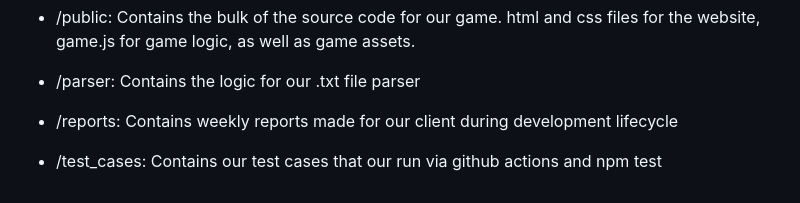
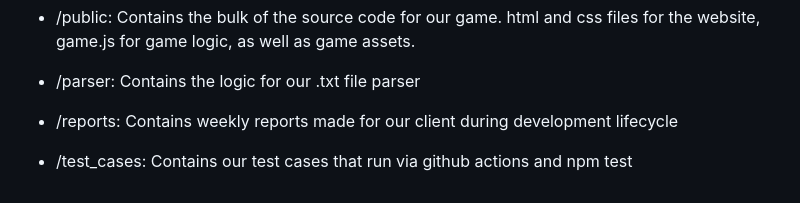
Before and after one commit to gilbertboys/Textplorer, a Markdown page: README.md, the part around the change. Drawn GitHub-style.

```diff
--- a/README.md
+++ b/README.md
@@ -76,4 +76,4 @@ Our repository is divided up into 5 parts.
 - /public: Contains the bulk of the source code for our game.  html and css files for the website, game.js for game logic, as well as game assets.
 - /parser: Contains the logic for our .txt file parser
 - /reports: Contains weekly reports made for our client during development lifecycle
-- /test_cases: Contains our test cases that our run via github actions and npm test
+- /test_cases: Contains our test cases that run via github actions and npm test
```
